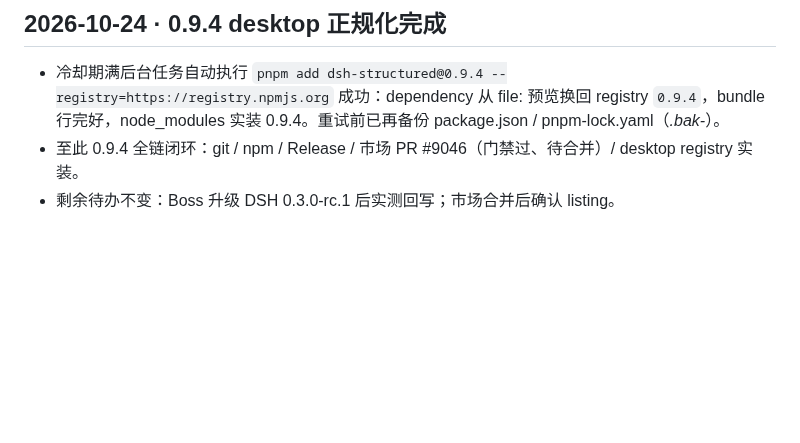
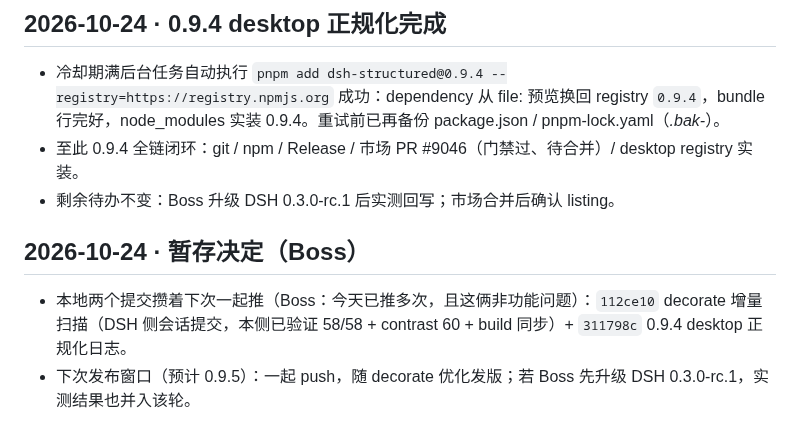
Before and after one commit to feigo313/dsh-structured, a Markdown page: docs/MAINTENANCE-LOG.md, the part around the change. GitHub-like rendering; blank space fills up the shorter version.

Commit message:
Note deferred push window (Boss decision)

```diff
--- a/docs/MAINTENANCE-LOG.md
+++ b/docs/MAINTENANCE-LOG.md
@@ -152,3 +152,8 @@
 - 冷却期满后台任务自动执行 `pnpm add dsh-structured@0.9.4 --registry=https://registry.npmjs.org` 成功：dependency 从 file: 预览换回 registry `0.9.4`，bundle 行完好，node_modules 实装 0.9.4。重试前已再备份 package.json / pnpm-lock.yaml（*.bak-*）。
 - 至此 0.9.4 全链闭环：git / npm / Release / 市场 PR #9046（门禁过、待合并）/ desktop registry 实装。
 - 剩余待办不变：Boss 升级 DSH 0.3.0-rc.1 后实测回写；市场合并后确认 listing。
+
+## 2026-10-24 · 暂存决定（Boss）
+
+- 本地两个提交攒着下次一起推（Boss：今天已推多次，且这俩非功能问题）：`112ce10` decorate 增量扫描（DSH 侧会话提交，本侧已验证 58/58 + contrast 60 + build 同步）+ `311798c` 0.9.4 desktop 正规化日志。
+- 下次发布窗口（预计 0.9.5）：一起 push，随 decorate 优化发版；若 Boss 先升级 DSH 0.3.0-rc.1，实测结果也并入该轮。
```
